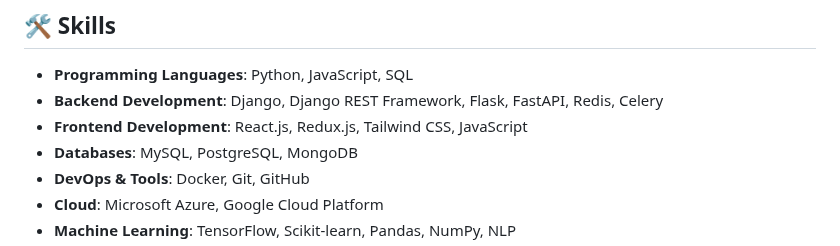
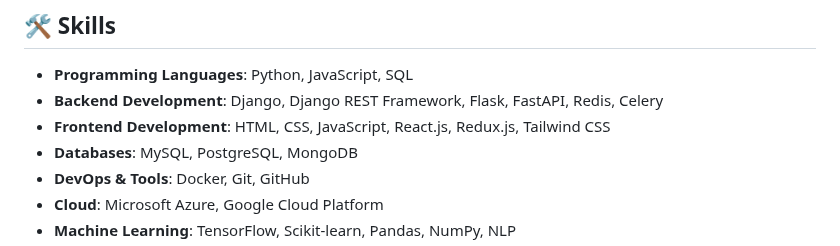
Before and after one commit to amal-babu-git/amal-babu-git, a Markdown page: README.md, the part around the change. Drawn GitHub-style.

Commit message:
skill added

```diff
--- a/README.md
+++ b/README.md
@@ -30,7 +30,7 @@ Welcome to my professional portfolio. I am a **Full-Stack Developer** with exper
 
 - **Programming Languages**: Python, JavaScript, SQL
 - **Backend Development**: Django, Django REST Framework, Flask, FastAPI, Redis, Celery
-- **Frontend Development**: React.js, Redux.js, Tailwind CSS, JavaScript
+- **Frontend Development**: HTML, CSS, JavaScript, React.js, Redux.js, Tailwind CSS
 - **Databases**: MySQL, PostgreSQL, MongoDB
 - **DevOps & Tools**: Docker, Git, GitHub
 - **Cloud**: Microsoft Azure, Google Cloud Platform
```
